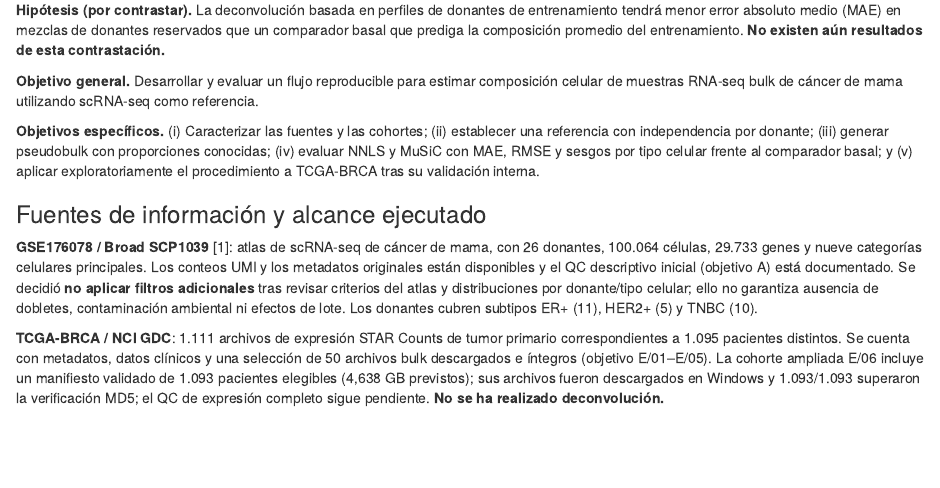
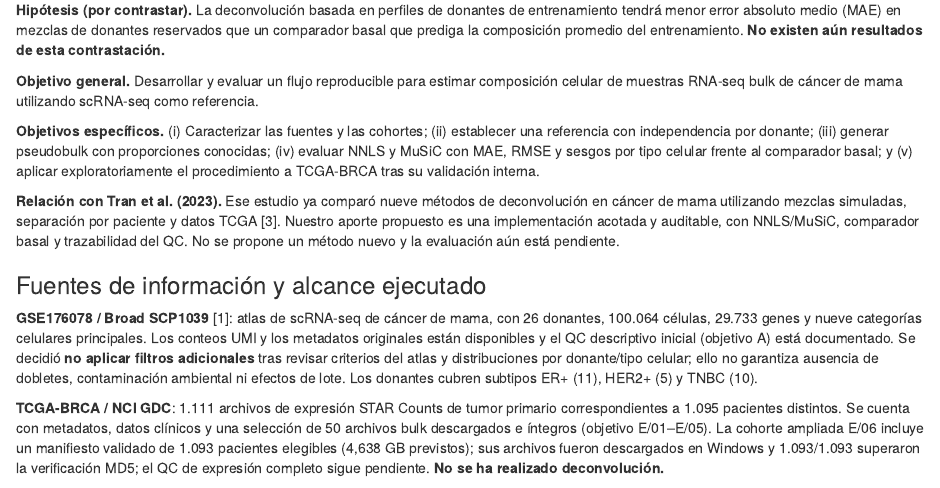
Before and after one commit to 5leyla5/proyecto-RNAseq-bulk, an R Markdown document (docs/Entrega_1/Informe_Entrega_1.Rmd): the page in a window 1100 px wide, from 530 px down. Rendered offline with R 4.5, knitr and Pandoc, with nearby package versions; drawn as R Markdown's standard HTML page in place of the format the file asks for; some code elsewhere in the file could not run offline; common packages that the code uses without loading them are loaded.

Commit message:
Entrega 1: explicitar contribucion frente a Tran et al 2023

```diff
--- a/docs/Entrega_1/Informe_Entrega_1.Rmd
+++ b/docs/Entrega_1/Informe_Entrega_1.Rmd
@@ -158,6 +158,8 @@ res_tabla <- data.frame(
 
 **Objetivos específicos.** (i) Caracterizar las fuentes y las cohortes; (ii) establecer una referencia con independencia por donante; (iii) generar pseudobulk con proporciones conocidas; (iv) evaluar NNLS y MuSiC con MAE, RMSE y sesgos por tipo celular frente al comparador basal; y (v) aplicar exploratoriamente el procedimiento a TCGA-BRCA tras su validación interna.
 
+**Relación con Tran et al. (2023).** Ese estudio ya comparó nueve métodos de deconvolución en cáncer de mama utilizando mezclas simuladas, separación por paciente y datos TCGA [3]. Nuestro aporte propuesto es una implementación acotada y auditable, con NNLS/MuSiC, comparador basal y trazabilidad del QC. No se propone un método nuevo y la evaluación aún está pendiente.
+
 ### Fuentes de información y alcance ejecutado
 
 **GSE176078 / Broad SCP1039** [1]: atlas de scRNA-seq de cáncer de mama, con `r fmt(n_donantes)` donantes, `r fmt(n_celulas)` células, `r fmt(n_genes_sc)` genes y nueve categorías celulares principales. Los conteos UMI y los metadatos originales están disponibles y el QC descriptivo inicial (objetivo A) está documentado. Se decidió **no aplicar filtros adicionales** tras revisar criterios del atlas y distribuciones por donante/tipo celular; ello no garantiza ausencia de dobletes, contaminación ambiental ni efectos de lote. Los donantes cubren subtipos ER+ (11), HER2+ (5) y TNBC (10).
```
Also changed, not shown: 1 other file.
